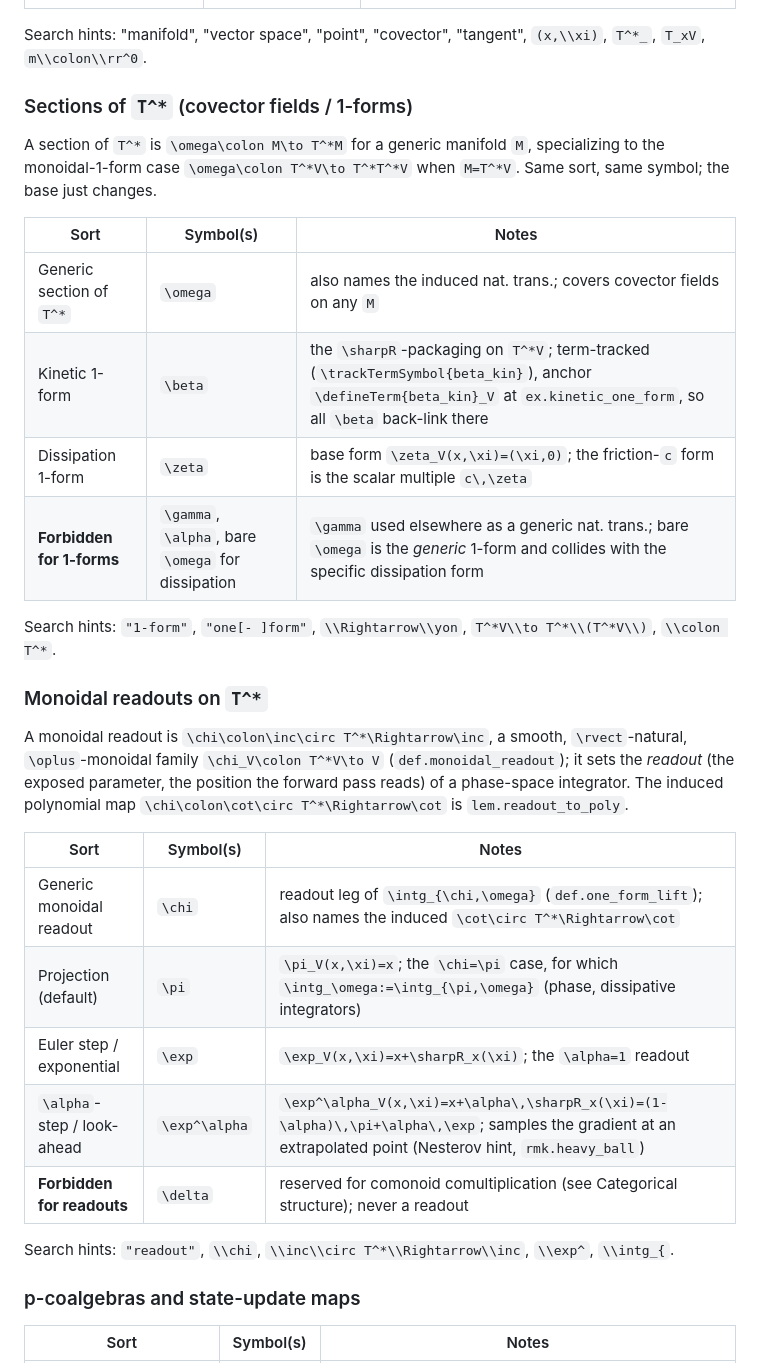
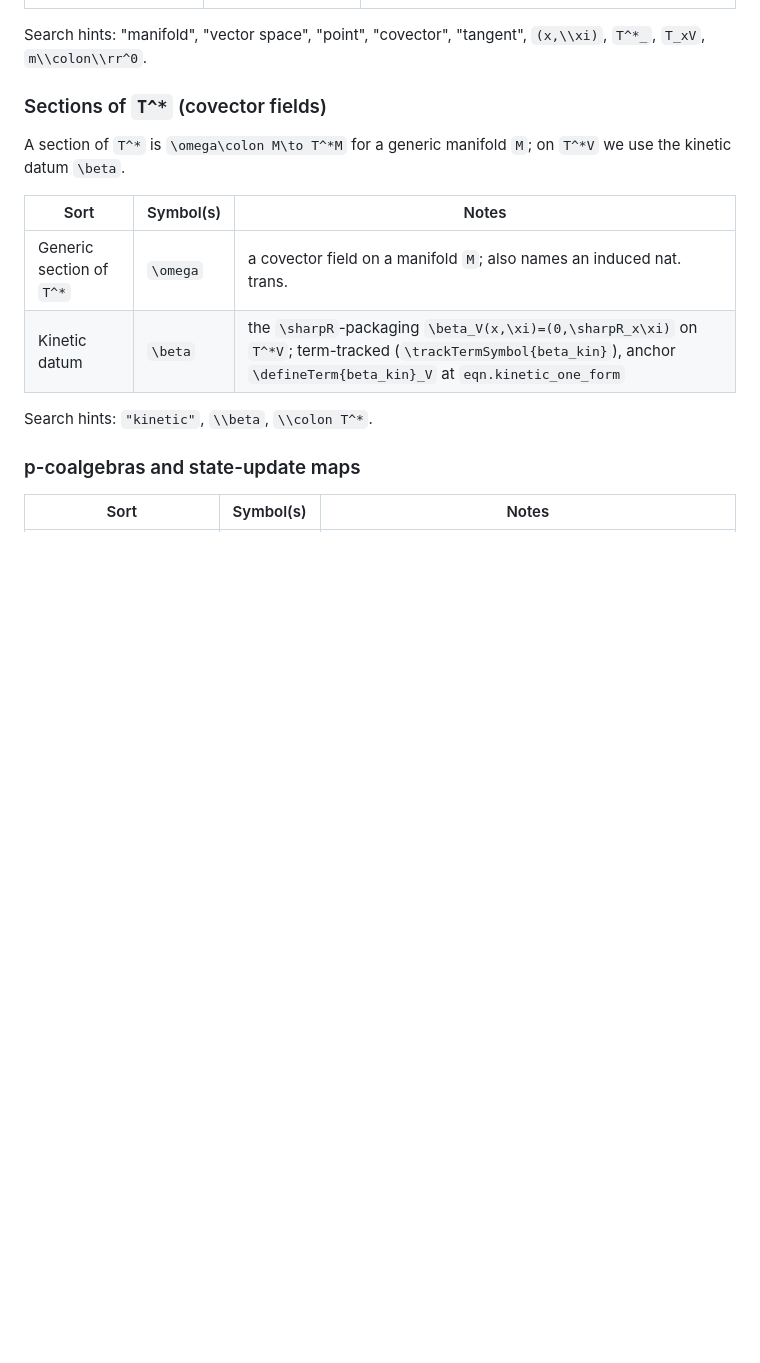
Before and after one commit to dspivak/dynamic-algebra-potentials, a Markdown page: NOTATION.md, the part around one of its changes. Drawn GitHub-style; blank space fills up the shorter version.

Commit message:
NOTATION: sync with the integrator cut
Trim the 1-form section to the kinetic datum beta, drop the monoidal-readout
section, drop the friction-coefficient row, and rewrite the integrator/update
rows to just intg_theta and intg_beta. Combined-transformation row becomes the
kinetic update nu (cot.T* => cot) with upd_beta = nu . theta_{T*-}.

Co-Authored-By: Claude Opus 4.8 <noreply@anthropic.com>

```diff
--- a/NOTATION.md
+++ b/NOTATION.md
@@ -128,40 +128,16 @@ edit, where updating the table is the whole point.
 Search hints: "manifold", "vector space", "point", "covector", "tangent",
 `(x,\\xi)`, `T^*_`, `T_xV`, `m\\colon\\rr^0`.
 
-### Sections of `T^*` (covector fields / 1-forms)
+### Sections of `T^*` (covector fields)
 
-A section of `T^*` is `\omega\colon M\to T^*M` for a generic manifold `M`,
-specializing to the monoidal-1-form case `\omega\colon T^*V\to T^*T^*V` when
-`M=T^*V`. Same sort, same symbol; the base just changes.
+A section of `T^*` is `\omega\colon M\to T^*M` for a generic manifold `M`; on `T^*V` we use the kinetic datum `\beta`.
 
 | Sort | Symbol(s) | Notes |
 |---|---|---|
-| Generic section of `T^*` | `\omega` | also names the induced nat. trans.; covers covector fields on any `M` |
-| Kinetic 1-form | `\beta` | the `\sharpR`-packaging on `T^*V`; term-tracked (`\trackTermSymbol{beta_kin}`), anchor `\defineTerm{beta_kin}_V` at `ex.kinetic_one_form`, so all `\beta` back-link there |
-| Dissipation 1-form | `\zeta` | base form `\zeta_V(x,\xi)=(\xi,0)`; the friction-`c` form is the scalar multiple `c\,\zeta` |
-| **Forbidden for 1-forms** | `\gamma`, `\alpha`, bare `\omega` for dissipation | `\gamma` used elsewhere as a generic nat. trans.; bare `\omega` is the *generic* 1-form and collides with the specific dissipation form |
+| Generic section of `T^*` | `\omega` | a covector field on a manifold `M`; also names an induced nat. trans. |
+| Kinetic datum | `\beta` | the `\sharpR`-packaging `\beta_V(x,\xi)=(0,\sharpR_x\xi)` on `T^*V`; term-tracked (`\trackTermSymbol{beta_kin}`), anchor `\defineTerm{beta_kin}_V` at `eqn.kinetic_one_form` |
 
-Search hints: `"1-form"`, `"one[- ]form"`, `\\Rightarrow\\yon`,
-`T^*V\\to T^*\\(T^*V\\)`, `\\colon T^*`.
-
-### Monoidal readouts on `T^*`
-
-A monoidal readout is `\chi\colon\inc\circ T^*\Rightarrow\inc`, a smooth,
-`\rvect`-natural, `\oplus`-monoidal family `\chi_V\colon T^*V\to V`
-(`def.monoidal_readout`); it sets the *readout* (the exposed parameter, the
-position the forward pass reads) of a phase-space integrator. The induced
-polynomial map `\chi\colon\cot\circ T^*\Rightarrow\cot` is `lem.readout_to_poly`.
-
-| Sort | Symbol(s) | Notes |
-|---|---|---|
-| Generic monoidal readout | `\chi` | readout leg of `\intg_{\chi,\omega}` (`def.one_form_lift`); also names the induced `\cot\circ T^*\Rightarrow\cot` |
-| Projection (default) | `\pi` | `\pi_V(x,\xi)=x`; the `\chi=\pi` case, for which `\intg_\omega:=\intg_{\pi,\omega}` (phase, dissipative integrators) |
-| Euler step / exponential | `\exp` | `\exp_V(x,\xi)=x+\sharpR_x(\xi)`; the `\alpha=1` readout |
-| `\alpha`-step / look-ahead | `\exp^\alpha` | `\exp^\alpha_V(x,\xi)=x+\alpha\,\sharpR_x(\xi)=(1-\alpha)\,\pi+\alpha\,\exp`; samples the gradient at an extrapolated point (Nesterov hint, `rmk.heavy_ball`) |
-| **Forbidden for readouts** | `\delta` | reserved for comonoid comultiplication (see Categorical structure); never a readout |
-
-Search hints: `"readout"`, `\\chi`, `\\inc\\circ T^*\\Rightarrow\\inc`,
-`\\exp^`, `\\intg_{`.
+Search hints: `"kinetic"`, `\\beta`, `\\colon T^*`.
 
 ### p-coalgebras and state-update maps
 
```
Also changed, not shown: other parts of NOTATION.md (+5 -7 lines).
